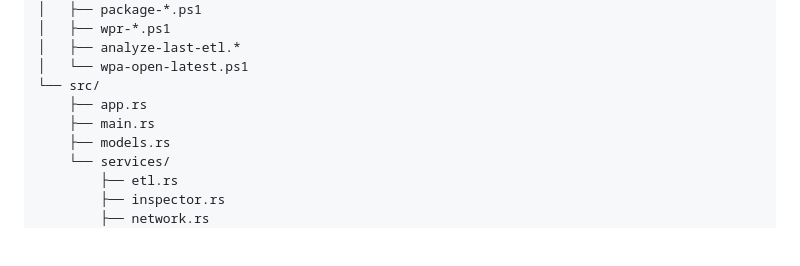
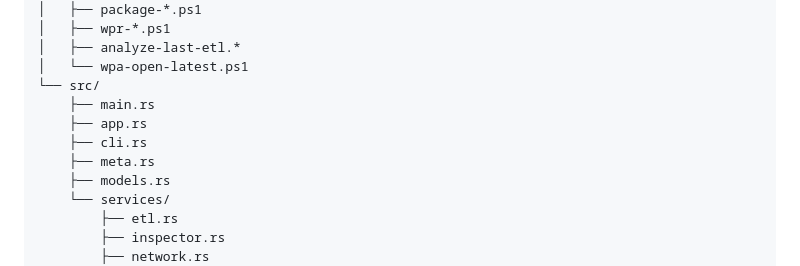
Before and after one commit to vladimiracunadev-create/rootcause-windows-inspector, a Markdown page: docs/REPOSITORIO_ANALISIS.md, the part around the change. GitHub-like rendering; blank space fills up the shorter version.

```diff
--- a/docs/REPOSITORIO_ANALISIS.md
+++ b/docs/REPOSITORIO_ANALISIS.md
@@ -88,8 +88,10 @@ rootcause-windows-inspector/
 │   ├── analyze-last-etl.*
 │   └── wpa-open-latest.ps1
 └── src/
+    ├── main.rs
     ├── app.rs
-    ├── main.rs
+    ├── cli.rs
+    ├── meta.rs
     ├── models.rs
     └── services/
         ├── etl.rs
```
Also changed, not shown: docs/ARQUITECTURA_ESCALABILIDAD.md (+7 -1 lines), docs/MANUAL_PARA_NOVATOS.md (+1 -1 lines).
